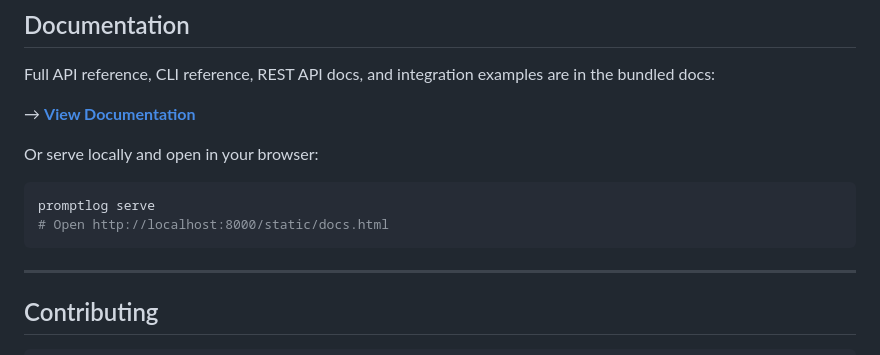
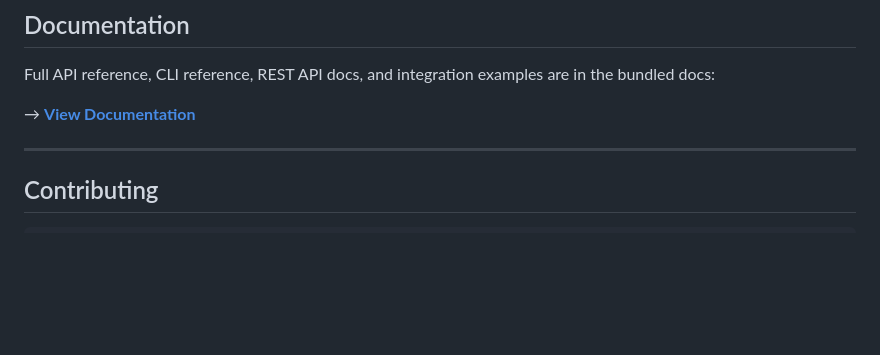
Before and after one commit to sujith-kamme/PromptLog, a Markdown page: README.md, the part around the change. GitHub-like rendering; blank space fills up the shorter version.

Commit message:
docs: update documentation link to point to hosted GitHub Pages site

````diff
--- a/README.md
+++ b/README.md
@@ -106,14 +106,7 @@ Click any row to open the full run detail — prompt, output, model config, and
 
 Full API reference, CLI reference, REST API docs, and integration examples are in the bundled docs:
 
-→ **[View Documentation](docs/index.html)**
-
-Or serve locally and open in your browser:
-
-```bash
-promptlog serve
-# Open http://localhost:8000/static/docs.html
-```
+→ **[View Documentation](https://sujith-kamme.github.io/PromptLog/)**
 
 ---
 
````
